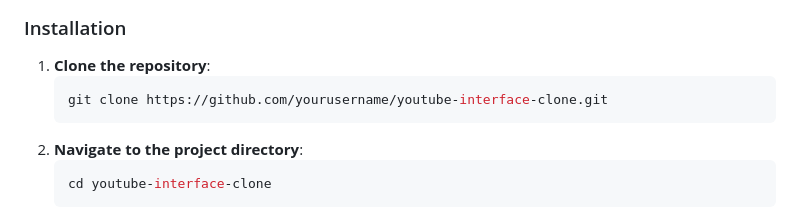
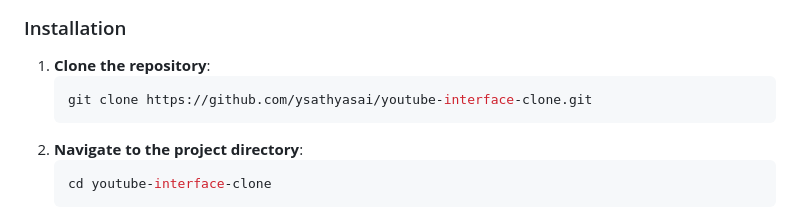
Before and after one commit to ysathyasai/youtube-interface-clone, a Markdown page: README.md, the part around the change. Rendered like a GitHub page.

````diff
--- a/README.md
+++ b/README.md
@@ -21,7 +21,7 @@ To get started with this project, follow the steps below to set up and run the p
 ### Installation
 1. **Clone the repository**:
     ```bash
-    git clone https://github.com/yourusername/youtube-interface-clone.git
+    git clone https://github.com/ysathyasai/youtube-interface-clone.git
     ```
 2. **Navigate to the project directory**:
     ```bash
````
